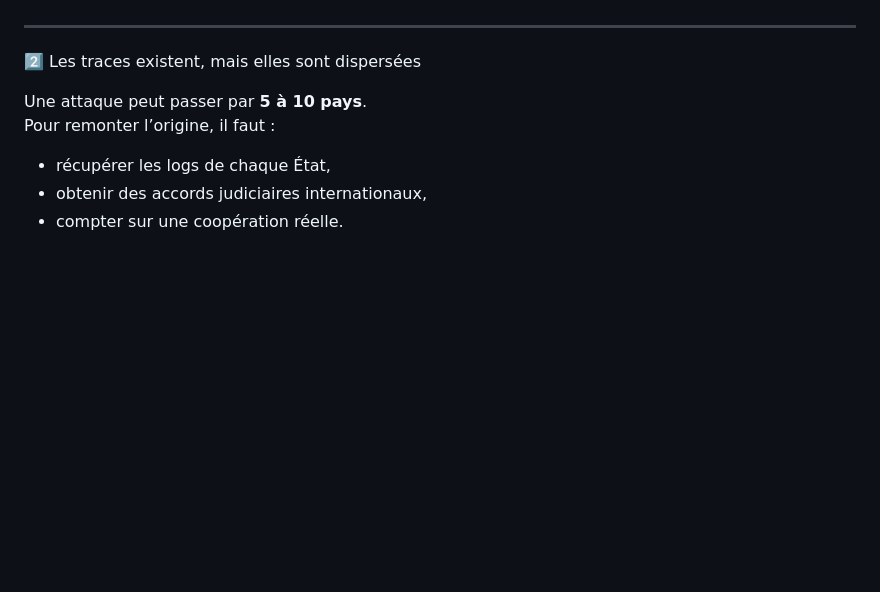
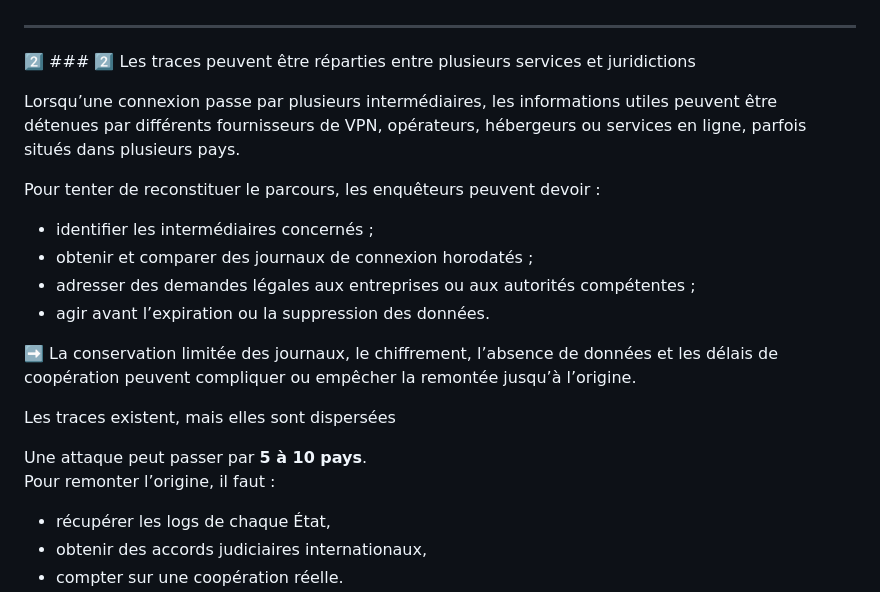
Before and after one commit to virg736/Ego_a_hackers-greatest-weakness, a Markdown page: README.md, the part around the change. GitHub-like rendering; blank space fills up the shorter version.

```diff
--- a/README.md
+++ b/README.md
@@ -141,7 +141,22 @@ Les attaquants expérimentés passent par :
 
 ---
 
-2️⃣ Les traces existent, mais elles sont dispersées
+2️⃣ ### 2️⃣ Les traces peuvent être réparties entre plusieurs services et juridictions
+
+Lorsqu’une connexion passe par plusieurs intermédiaires, les informations utiles peuvent être détenues par différents fournisseurs de VPN, opérateurs, hébergeurs ou services en ligne, parfois situés dans plusieurs pays.
+
+Pour tenter de reconstituer le parcours, les enquêteurs peuvent devoir :
+
+- identifier les intermédiaires concernés ;
+- obtenir et comparer des journaux de connexion horodatés ;
+- adresser des demandes légales aux entreprises ou aux autorités compétentes ;
+- agir avant l’expiration ou la suppression des données.
+
+➡️ La conservation limitée des journaux, le chiffrement, l’absence de données et les délais de coopération peuvent compliquer ou empêcher la remontée jusqu’à l’origine.
+
+
+
+Les traces existent, mais elles sont dispersées
 
 Une attaque peut passer par **5 à 10 pays**.
 Pour remonter l’origine, il faut :
```
